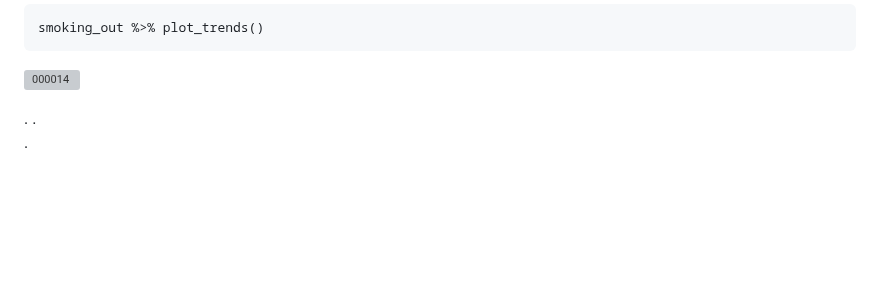
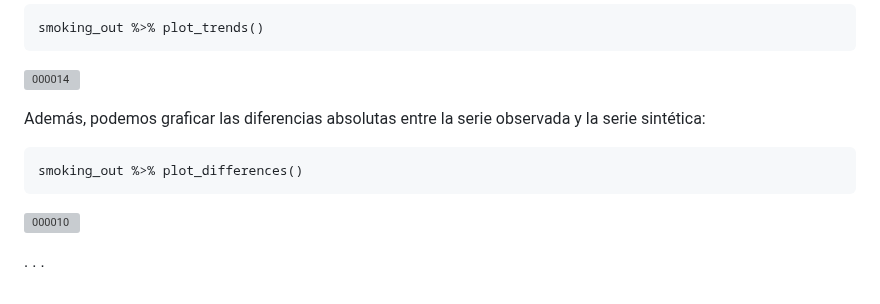
Before and after one commit to carloscarrillol/Control-Sintetico, a Markdown page: codigo_R.md, the part around the change. Drawn GitHub-style; blank space fills up the shorter version; grey boxes are pictures that could not be loaded.

````diff
--- a/codigo_R.md
+++ b/codigo_R.md
@@ -305,6 +305,15 @@ smoking_out %>% plot_trends()
 ```
 ![000014](https://github.com/carloscarrillol/Control-Sintetico/assets/122711749/313a5ec2-8f61-4de0-abc0-e6708a1343a1)
 
+
+Además, podemos graficar las diferencias absolutas entre la serie observada y la serie sintética:
+
+```{r}
+smoking_out %>% plot_differences()
+```
+![000010](https://github.com/carloscarrillol/Control-Sintetico/assets/122711749/9969f3e8-f6fb-4b3a-92ac-c303f6bab8e6)
+
+
 .
 .
 .
````
